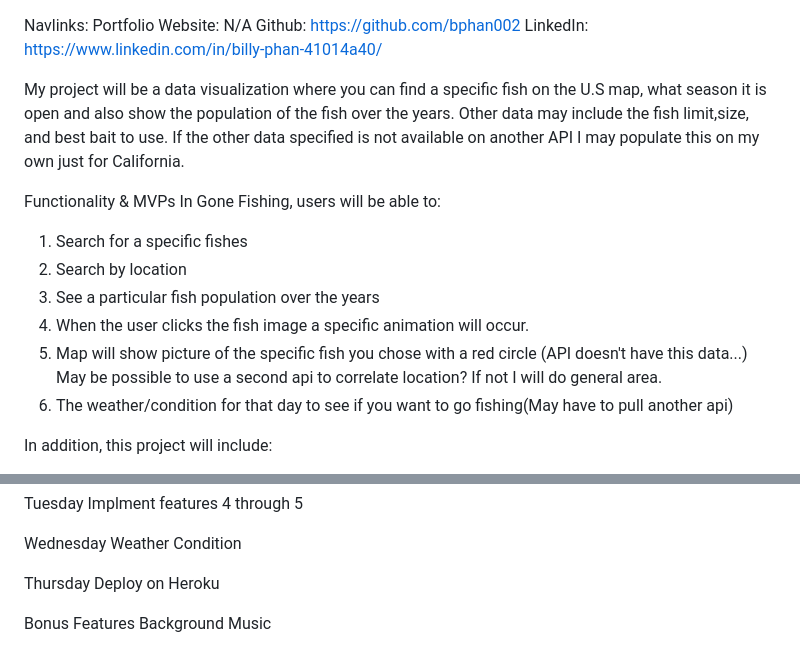
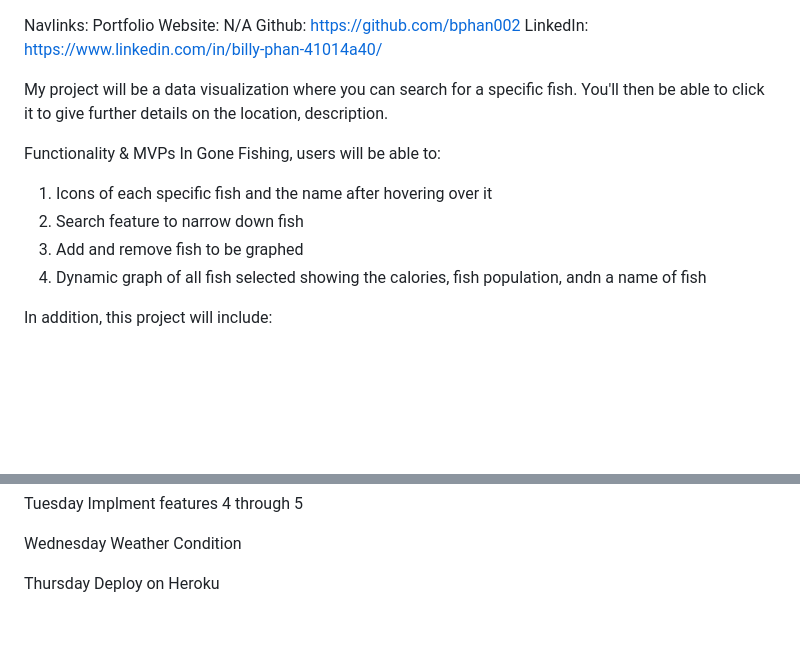
Before and after one commit to bphan002/Gone-Fishin, a Markdown page: README.md, 2 parts joined by grey strips. Rendered like a GitHub page; blank space fills up the shorter version.

```diff
--- a/README.md
+++ b/README.md
@@ -5,17 +5,15 @@ Github: https://github.com/bphan002
 LinkedIn: https://www.linkedin.com/in/billy-phan-41014a40/
 
 
-My project will be a data visualization where you can find a specific fish on the U.S map, what season it is open and also show the population of the fish over the years.  Other data may include the fish limit,size, and  best bait to use. If the other data specified is not available on another API I may populate this on my own just for California.
+My project will be a data visualization where you can search for a specific fish. You'll then be able to click it to give further details on the location, description.
 
 Functionality & MVPs
 In Gone Fishing, users will be able to:
 
-1. Search for a specific fishes
-2. Search by location
-3. See a particular fish population over the years
-4. When the user clicks the fish image a specific animation will occur.
-5. Map will show picture of the specific fish you chose with a red circle (API doesn't have this data...) May be possible to use a second api to correlate location? If not I will do general area.
-6. The weather/condition for that day to see if you want to go fishing(May have to pull another api)
+1. Icons of each specific fish and the name after hovering over it
+2. Search feature to narrow down fish
+3. Add and remove fish to be graphed
+4. Dynamic graph of all fish selected showing the calories, fish population, andn a name of fish
 
 In addition, this project will include:
  1. An about modal describing the functionality
@@ -48,6 +46,3 @@ Weather Condition
 
 Thursday
 Deploy on Heroku
-
-Bonus Features
-Background Music
```
Also changed, not shown: src/image/background.jpg, src/image/bubbles.png (added), src/image/logo.png (added), 7 other files.
